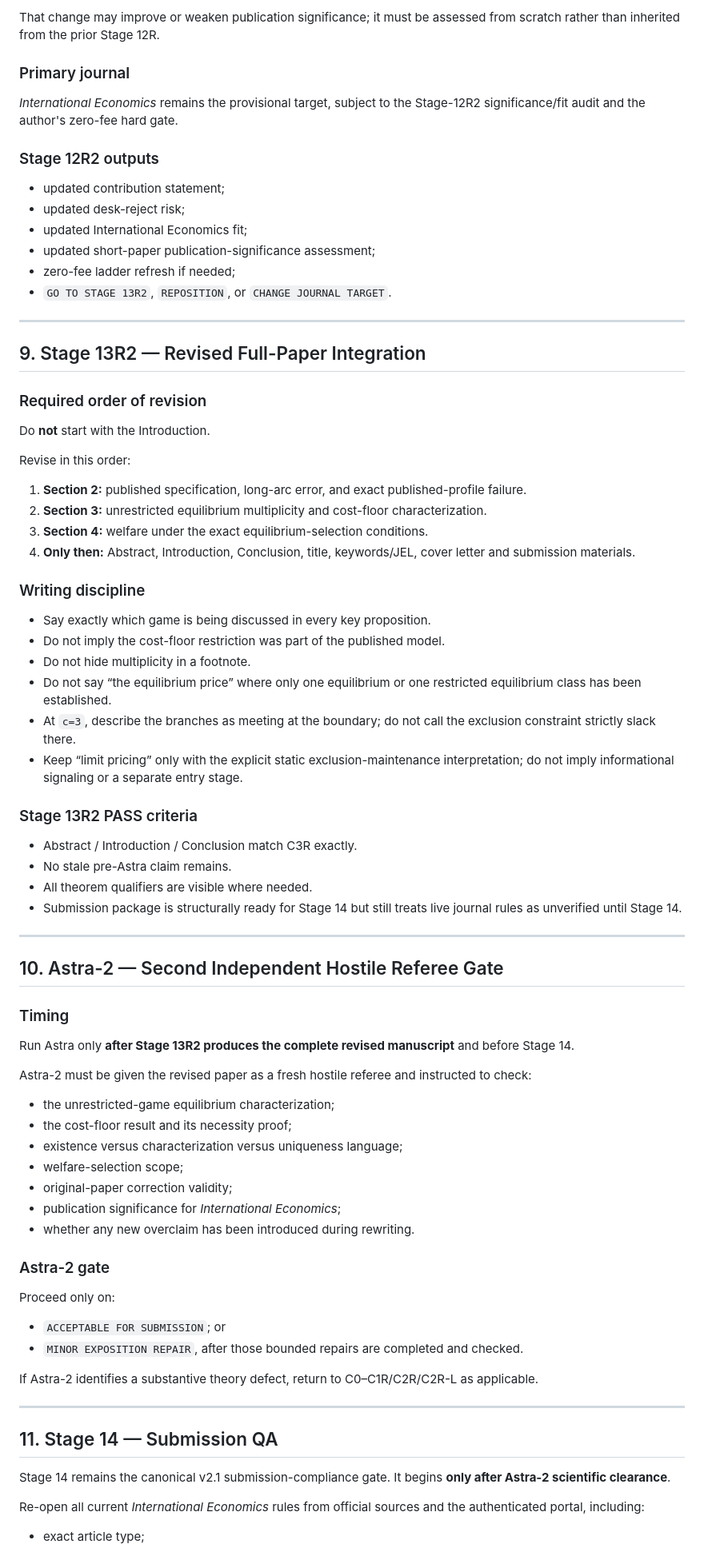
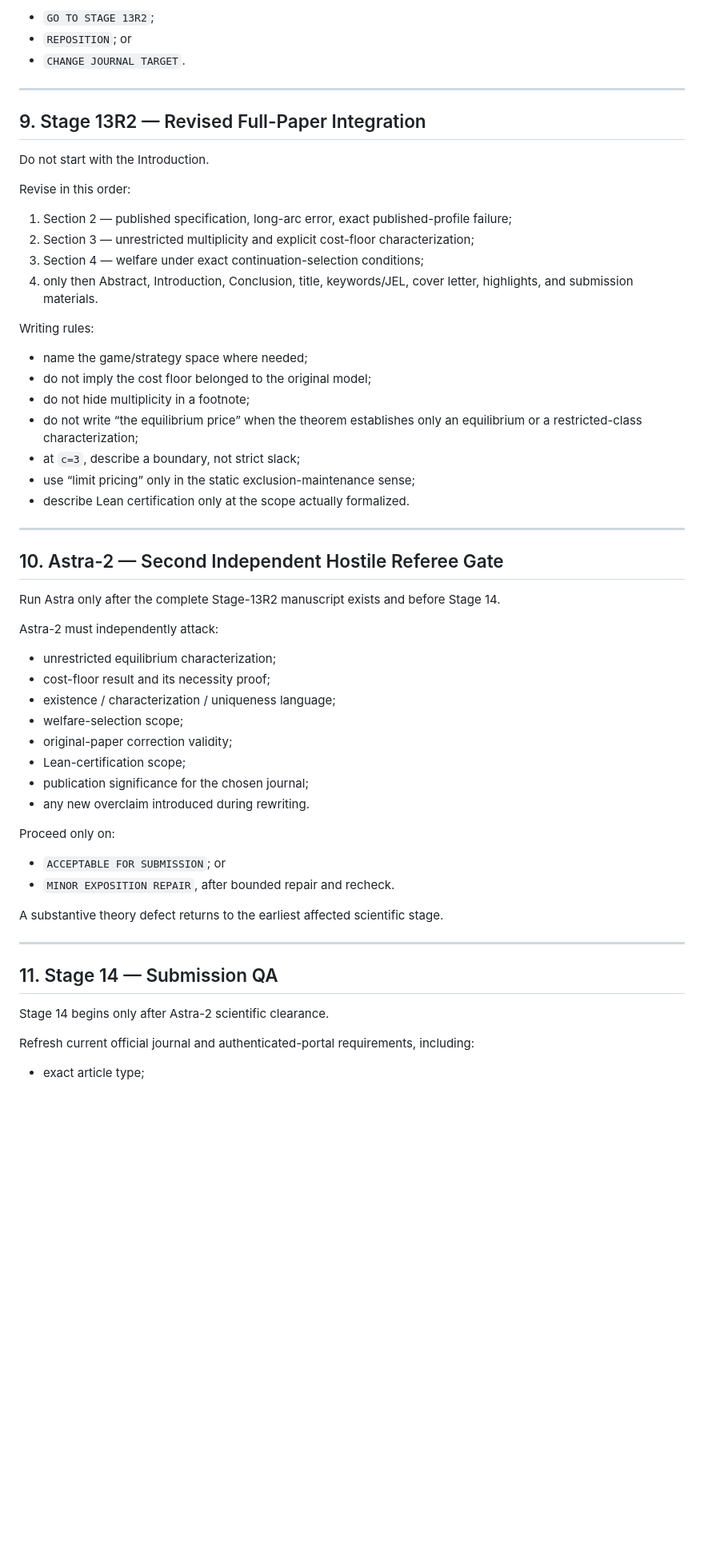
Before and after one commit to ryotamatsuki/gandal-shy-foreclosure-correction, a Markdown page: docs/REVISION_TO_RESUBMISSION_WORKFLOW.md, the part around one of its changes. Shown at 80% size. GitHub-like rendering; blank space fills up the shorter version.

```diff
--- a/docs/REVISION_TO_RESUBMISSION_WORKFLOW.md
+++ b/docs/REVISION_TO_RESUBMISSION_WORKFLOW.md
@@ -382,83 +371,61 @@ It may instead become:
 
-That change may improve or weaken publication significance; it must be assessed from scratch rather than inherited from the prior Stage 12R.
-
-### Primary journal
-
-*International Economics* remains the provisional target, subject to the Stage-12R2 significance/fit audit and the author's zero-fee hard gate.
-
-### Stage 12R2 outputs
-
-- updated contribution statement;
-- updated desk-reject risk;
-- updated International Economics fit;
-- updated short-paper publication-significance assessment;
-- zero-fee ladder refresh if needed;
-- `GO TO STAGE 13R2`, `REPOSITION`, or `CHANGE JOURNAL TARGET`.
+- `GO TO STAGE 13R2`;
+- `REPOSITION`; or
+- `CHANGE JOURNAL TARGET`.
 
 ---
 
 ## 9. Stage 13R2 — Revised Full-Paper Integration
 
-### Required order of revision
-
-Do **not** start with the Introduction.
+Do not start with the Introduction.
 
 Revise in this order:
 
-1. **Section 2:** published specification, long-arc error, and exact published-profile failure.
-2. **Section 3:** unrestricted equilibrium multiplicity and cost-floor characterization.
-3. **Section 4:** welfare under the exact equilibrium-selection conditions.
-4. **Only then:** Abstract, Introduction, Conclusion, title, keywords/JEL, cover letter and submission materials.
+1. Section 2 — published specification, long-arc error, exact published-profile failure;
+2. Section 3 — unrestricted multiplicity and explicit cost-floor characterization;
+3. Section 4 — welfare under exact continuation-selection conditions;
+4. only then Abstract, Introduction, Conclusion, title, keywords/JEL, cover letter, highlights, and submission materials.
 
-### Writing discipline
+Writing rules:
 
-- Say exactly which game is being discussed in every key proposition.
-- Do not imply the cost-floor restriction was part of the published model.
-- Do not hide multiplicity in a footnote.
-- Do not say “the equilibrium price” where only one equilibrium or one restricted equilibrium class has been established.
-- At `c=3`, describe the branches as meeting at the boundary; do not call the exclusion constraint strictly slack there.
-- Keep “limit pricing” only with the explicit static exclusion-maintenance interpretation; do not imply informational signaling or a separate entry stage.
-
-### Stage 13R2 PASS criteria
-
-- Abstract / Introduction / Conclusion match C3R exactly.
-- No stale pre-Astra claim remains.
-- All theorem qualifiers are visible where needed.
-- Submission package is structurally ready for Stage 14 but still treats live journal rules as unverified until Stage 14.
+- name the game/strategy space where needed;
+- do not imply the cost floor belonged to the original model;
+- do not hide multiplicity in a footnote;
+- do not write “the equilibrium price” when the theorem establishes only an equilibrium or a restricted-class characterization;
+- at `c=3`, describe a boundary, not strict slack;
+- use “limit pricing” only in the static exclusion-maintenance sense;
+- describe Lean certification only at the scope actually formalized.
 
 ---
 
 ## 10. Astra-2 — Second Independent Hostile Referee Gate
 
-### Timing
+Run Astra only after the complete Stage-13R2 manuscript exists and before Stage 14.
 
-Run Astra only **after Stage 13R2 produces the complete revised manuscript** and before Stage 14.
+Astra-2 must independently attack:
 
-Astra-2 must be given the revised paper as a fresh hostile referee and instructed to check:
-
-- the unrestricted-game equilibrium characterization;
-- the cost-floor result and its necessity proof;
-- existence versus characterization versus uniqueness language;
+- unrestricted equilibrium characterization;
+- cost-floor result and its necessity proof;
+- existence / characterization / uniqueness language;
 - welfare-selection scope;
 - original-paper correction validity;
-- publication significance for *International Economics*;
-- whether any new overclaim has been introduced during rewriting.
-
-### Astra-2 gate
+- Lean-certification scope;
+- publication significance for the chosen journal;
+- any new overclaim introduced during rewriting.
 
 Proceed only on:
 
 - `ACCEPTABLE FOR SUBMISSION`; or
-- `MINOR EXPOSITION REPAIR`, after those bounded repairs are completed and checked.
+- `MINOR EXPOSITION REPAIR`, after bounded repair and recheck.
 
-If Astra-2 identifies a substantive theory defect, return to C0–C1R/C2R/C2R-L as applicable.
+A substantive theory defect returns to the earliest affected scientific stage.
 
 ---
 
 ## 11. Stage 14 — Submission QA
 
-Stage 14 remains the canonical v2.1 submission-compliance gate. It begins **only after Astra-2 scientific clearance**.
+Stage 14 begins only after Astra-2 scientific clearance.
 
-Re-open all current *International Economics* rules from official sources and the authenticated portal, including:
+Refresh current official journal and authenticated-portal requirements, including:
 
 - exact article type;
```
Also changed, not shown: other parts of docs/REVISION_TO_RESUBMISSION_WORKFLOW.md (+245 -260 lines).
